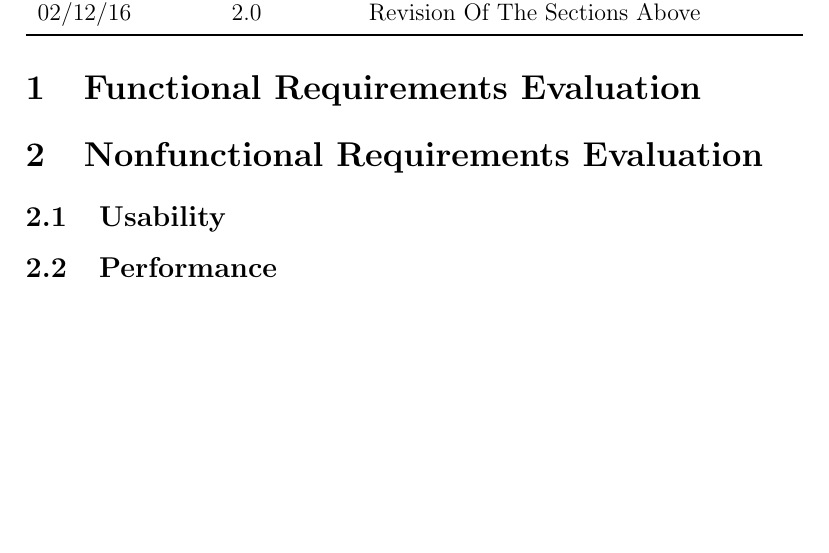
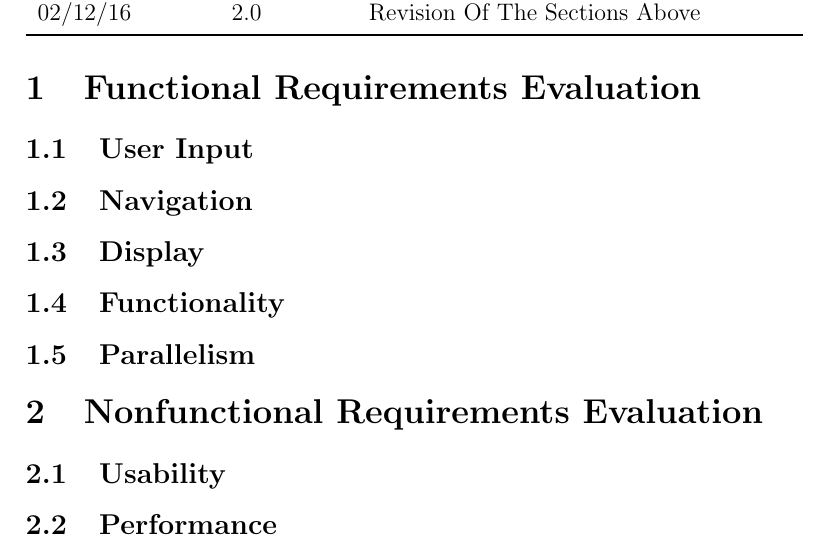
Before and after one commit to JP-Dakran/DNA_Says, a LaTeX document (Doc/TestReport/TestReport.tex): part of page 3 of 10, cut so that both start at the same text, the shorter picture padded with empty space. Compiled offline with pdfLaTeX.

Commit message:
Addition of structure of functional requirement tests

```diff
--- a/Doc/TestReport/TestReport.tex
+++ b/Doc/TestReport/TestReport.tex
@@ -51,6 +51,17 @@
 \pagenumbering{arabic}
 
 \section{Functional Requirements Evaluation}
+
+\subsection{User Input}
+
+
+\subsection{Navigation}
+
+\subsection{Display}
+
+\subsection{Functionality}
+
+\subsection{Parallelism}
 
 \section{Nonfunctional Requirements Evaluation}
 
```
Also changed, not shown: Doc/TestReport/TestReport.pdf.
